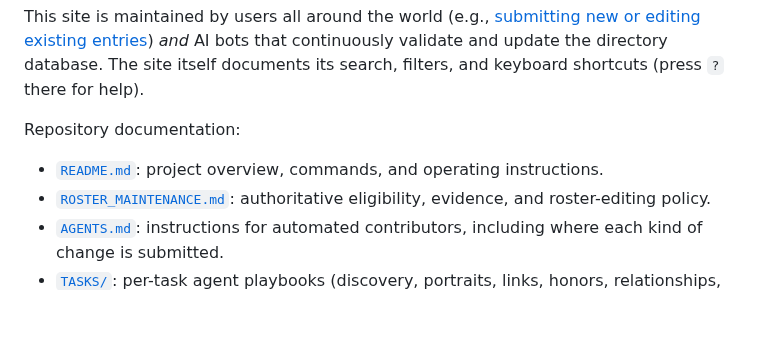
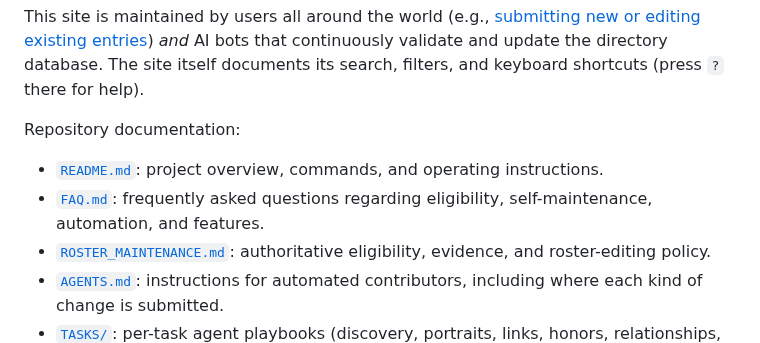
Before and after one commit to dynaroars/vietprofs, a Markdown page: README.md, the part around the change. Rendered like a GitHub page; blank space fills up the shorter version.

Commit message:
Add FAQ.md covering eligibility, automation, and features

```diff
--- a/README.md
+++ b/README.md
@@ -7,6 +7,7 @@ This site is maintained by users all around the world (e.g., [submitting new or
 Repository documentation:
 
 - [`README.md`](./README.md): project overview, commands, and operating instructions.
+- [`FAQ.md`](./FAQ.md): frequently asked questions regarding eligibility, self-maintenance, automation, and features.
 - [`ROSTER_MAINTENANCE.md`](./ROSTER_MAINTENANCE.md): authoritative eligibility, evidence, and roster-editing policy.
 - [`AGENTS.md`](./AGENTS.md): instructions for automated contributors, including where each kind of change is submitted.
 - [`TASKS/`](./TASKS/README.md): per-task agent playbooks (discovery, portraits, links, honors, relationships, PR/Issue audit).
```
Also changed, not shown: FAQ.md (added, +208 -0 lines).
